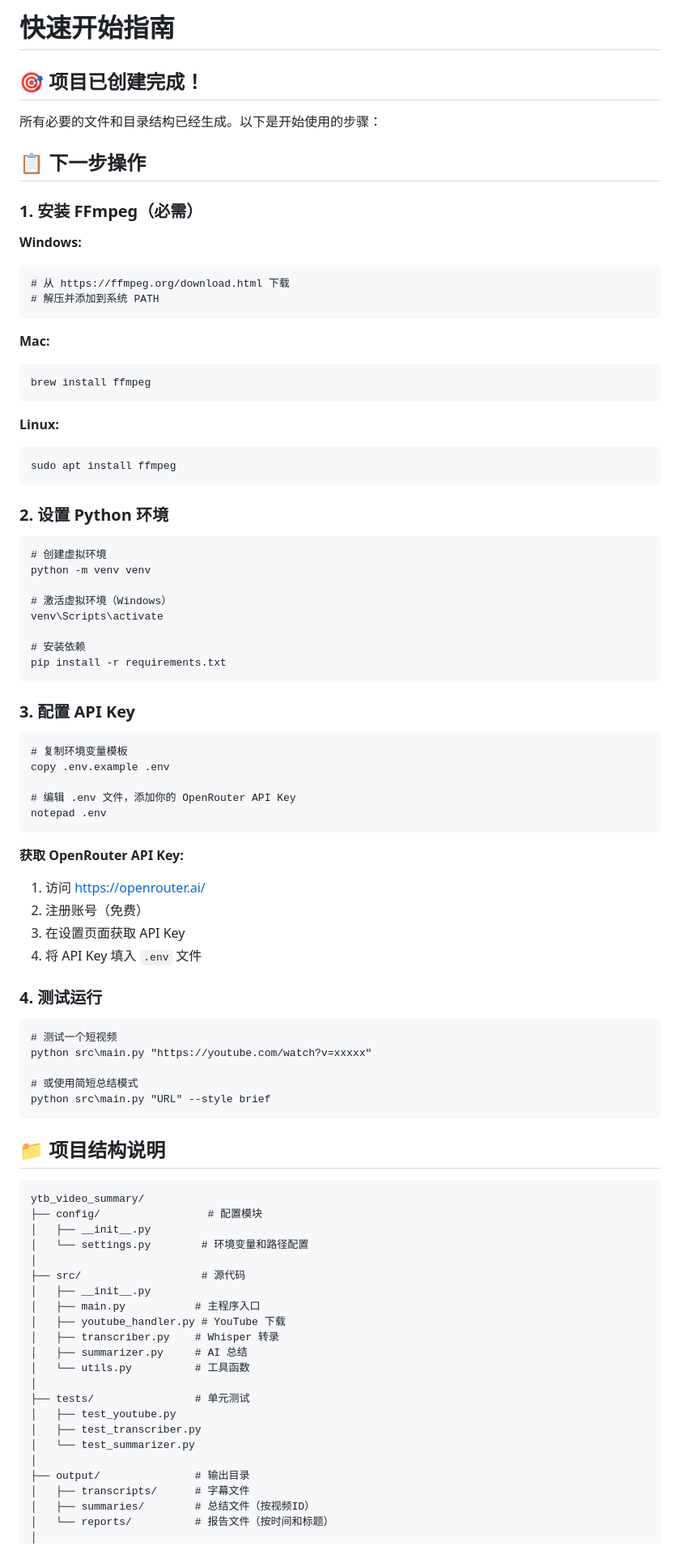
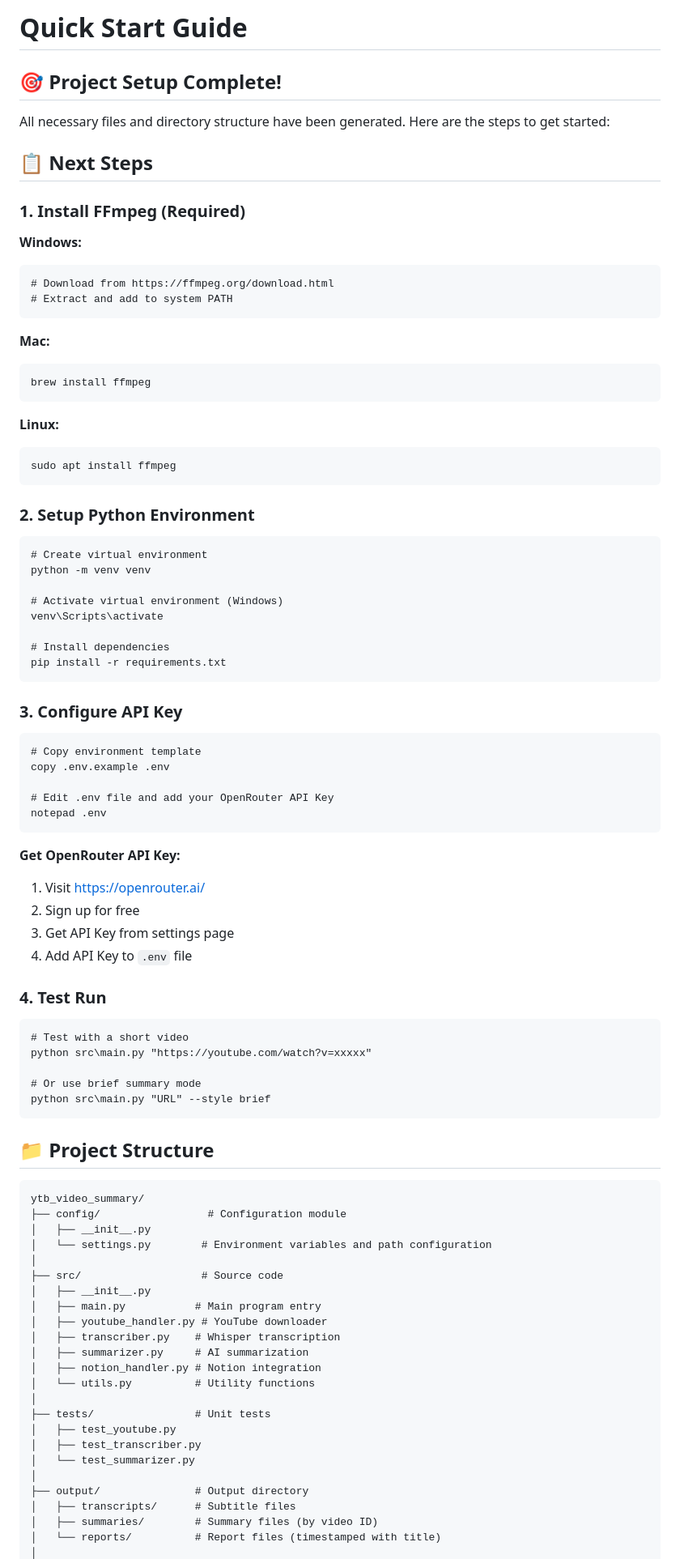
Before and after one commit to yang-hrb/ytb_video_summary, a Markdown page: doc/QUICKSTART.md, the part around one of its changes. Shown at 81% size. Drawn GitHub-style.

Commit message:
docs: Translate QUICKSTART.md to English
- Complete English translation of quick start guide
- Add Notion integration configuration
- Update examples with new -video/-list/-local syntax

````diff
--- a/doc/QUICKSTART.md
+++ b/doc/QUICKSTART.md
@@ -1,17 +1,17 @@
-# 快速开始指南
+# Quick Start Guide
 
-## 🎯 项目已创建完成！
+## 🎯 Project Setup Complete!
 
-所有必要的文件和目录结构已经生成。以下是开始使用的步骤：
+All necessary files and directory structure have been generated. Here are the steps to get started:
 
-## 📋 下一步操作
+## 📋 Next Steps
 
-### 1. 安装 FFmpeg（必需）
+### 1. Install FFmpeg (Required)
 
 **Windows:**
 ```cmd
-# 从 https://ffmpeg.org/download.html 下载
-# 解压并添加到系统 PATH
+# Download from https://ffmpeg.org/download.html
+# Extract and add to system PATH
 ```
 
 **Mac:**
@@ -24,68 +24,69 @@ brew install ffmpeg
 sudo apt install ffmpeg
 ```
 
-### 2. 设置 Python 环境
+### 2. Setup Python Environment
 
 ```cmd
-# 创建虚拟环境
+# Create virtual environment
 python -m venv venv
 
-# 激活虚拟环境（Windows）
+# Activate virtual environment (Windows)
 venv\Scripts\activate
 
-# 安装依赖
+# Install dependencies
 pip install -r requirements.txt
 ```
 
-### 3. 配置 API Key
+### 3. Configure API Key
 
 ```cmd
-# 复制环境变量模板
+# Copy environment template
 copy .env.example .env
 
-# 编辑 .env 文件，添加你的 OpenRouter API Key
+# Edit .env file and add your OpenRouter API Key
 notepad .env
 ```
 
-**获取 OpenRouter API Key:**
-1. 访问 https://openrouter.ai/
-2. 注册账号（免费）
-3. 在设置页面获取 API Key
-4. 将 API Key 填入 `.env` 文件
+**Get OpenRouter API Key:**
+1. Visit https://openrouter.ai/
+2. Sign up for free
+3. Get API Key from settings page
+4. Add API Key to `.env` file
 
-### 4. 测试运行
+### 4. Test Run
 
 ```cmd
-# 测试一个短视频
+# Test with a short video
 python src\main.py "https://youtube.com/watch?v=xxxxx"
 
-# 或使用简短总结模式
+# Or use brief summary mode
 python src\main.py "URL" --style brief
 ```
 
-## 📁 项目结构说明
+## 📁 Project Structure
 
 ```
 ytb_video_summary/
-├── config/                 # 配置模块
+├── config/                 # Configuration module
 │   ├── __init__.py
-│   └── settings.py        # 环境变量和路径配置
+│   └── settings.py        # Environment variables and path configuration
 │
-├── src/                   # 源代码
+├── src/                   # Source code
 │   ├── __init__.py
-│   ├── main.py           # 主程序入口
-│   ├── youtube_handler.py # YouTube 下载
-│   ├── transcriber.py    # Whisper 转录
-│   ├── summarizer.py     # AI 总结
-│   └── utils.py          # 工具函数
+│   ├── main.py           # Main program entry
+│   ├── youtube_handler.py # YouTube downloader
+│   ├── transcriber.py    # Whisper transcription
+│   ├── summarizer.py     # AI summarization
+│   ├── notion_handler.py # Notion integration
+│   └── utils.py          # Utility functions
 │
-├── tests/                # 单元测试
+├── tests/                # Unit tests
 │   ├── test_youtube.py
 │   ├── test_transcriber.py
 │   └── test_summarizer.py
 │
-├── output/               # 输出目录
-│   ├── transcripts/      # 字幕文件
-│   ├── summaries/        # 总结文件（按视频ID）
-│   └── reports/          # 报告文件（按时间和标题）
+├── output/               # Output directory
+│   ├── transcripts/      # Subtitle files
+│   ├── summaries/        # Summary files (by video ID)
+│   └── reports/          # Report files (timestamped with title)
 │
````
Also changed, not shown: other parts of doc/QUICKSTART.md (+69 -55 lines).
